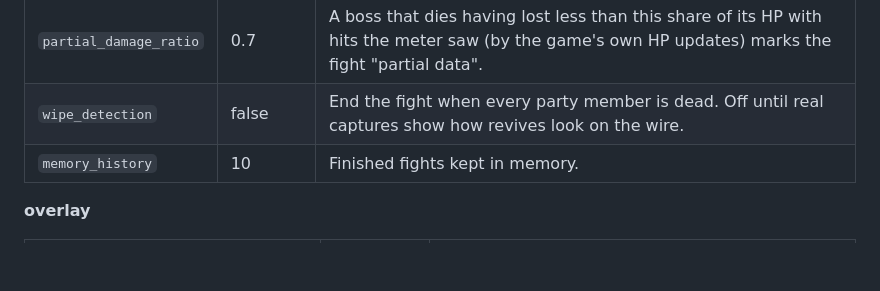
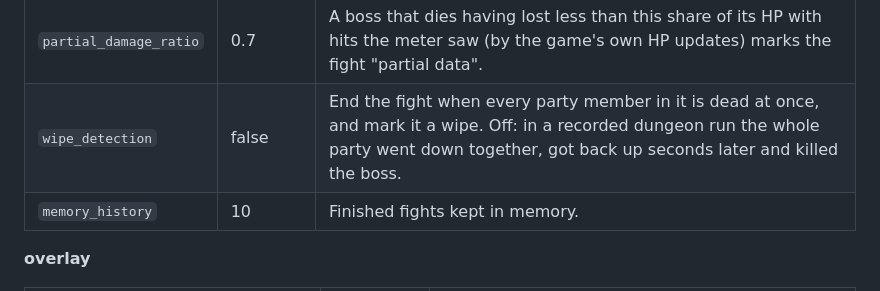
Before and after one commit to mgauna-ar/aion2-combat-meter, a Markdown page: plugins/combat_meter/README.md, the part around the change. GitHub-like rendering; blank space fills up the shorter version.

```diff
--- a/plugins/combat_meter/README.md
+++ b/plugins/combat_meter/README.md
@@ -110,7 +110,7 @@ and saves as you go.
 | `min_saved_duration_s` | 20 | A fight with no boss is saved if it lasts at least this long. |
 | `save_only_dungeons` | false | Save only fights in a dungeon, as `overlay.show_in_dungeons_only` tells them. A dungeon the meter cannot name (its fights read "Map <number>") counts as not one. |
 | `partial_damage_ratio` | 0.7 | A boss that dies having lost less than this share of its HP with hits the meter saw (by the game's own HP updates) marks the fight "partial data". |
-| `wipe_detection` | false | End the fight when every party member is dead. Off until real captures show how revives look on the wire. |
+| `wipe_detection` | false | End the fight when every party member in it is dead at once, and mark it a wipe. Off: in a recorded dungeon run the whole party went down together, got back up seconds later and killed the boss. |
 | `memory_history` | 10 | Finished fights kept in memory. |
 
 **overlay**
```
Also changed, not shown: AGENTS.md (+3 -0 lines), plugins/combat_meter/AGENTS.md (+9 -3 lines), docs/images/app-settings.png, 6 other files.
